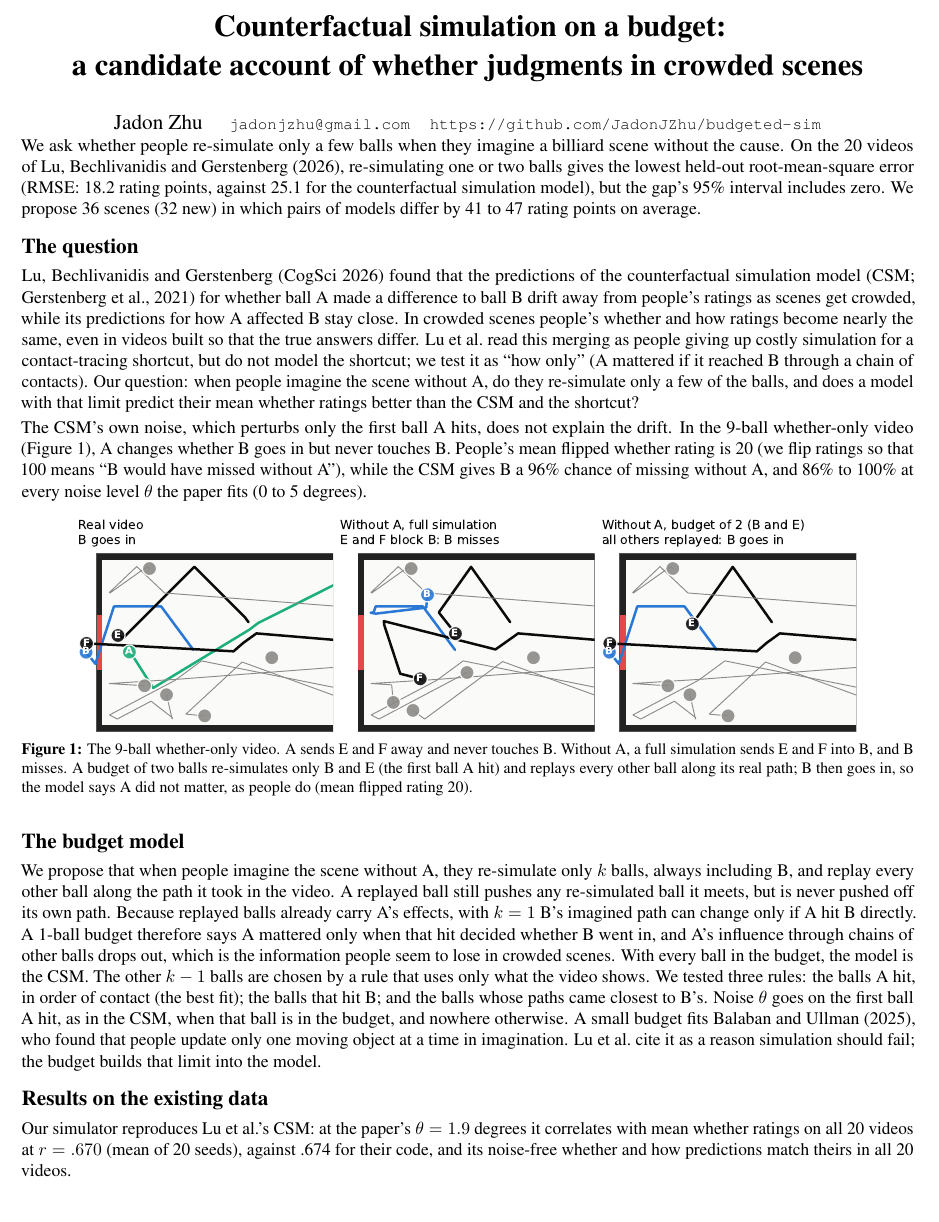
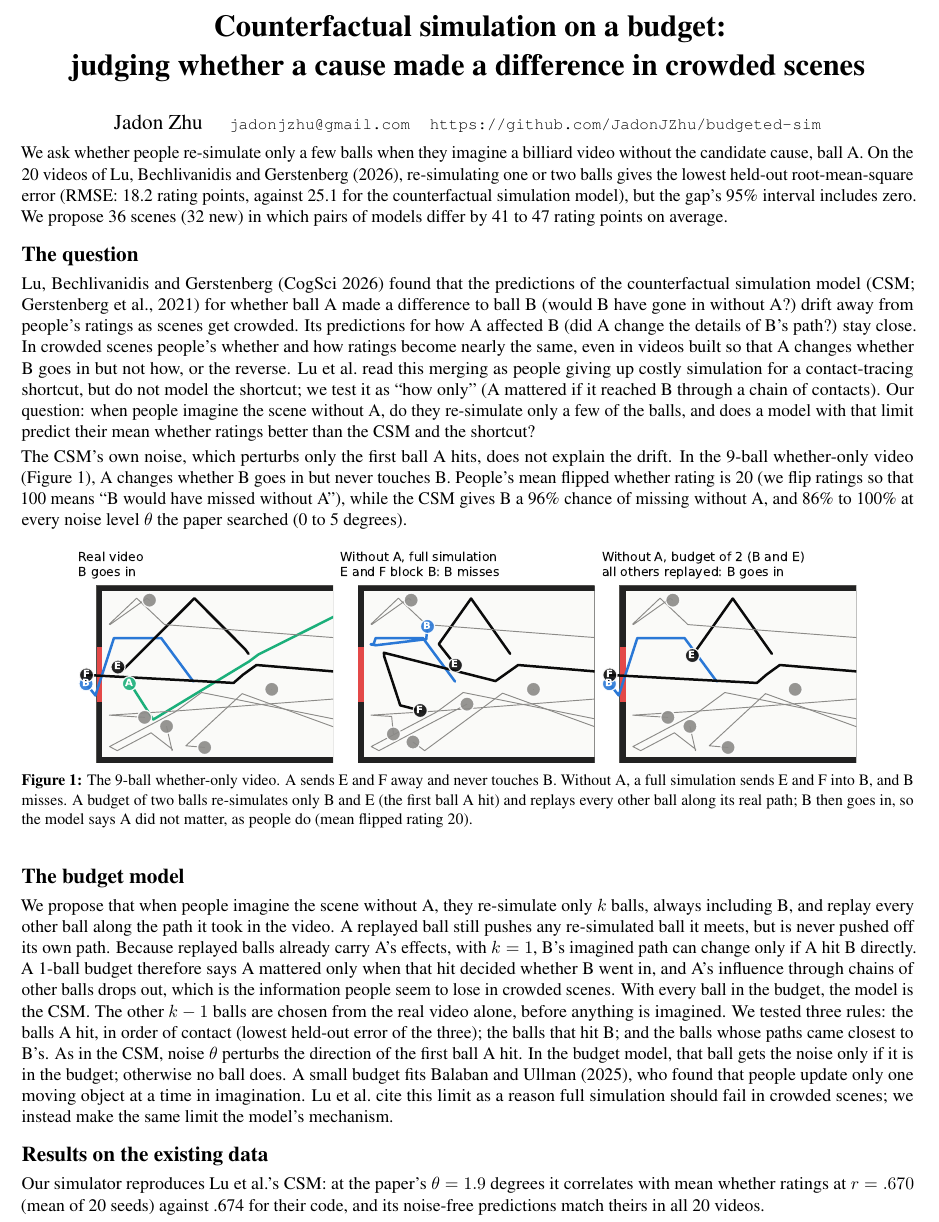
Before and after one commit to JadonJZhu/budgeted-sim, a LaTeX document (writeup/writeup.tex): part of page 1 of 2, cut so that both start at the same text. Compiled offline with pdfLaTeX.

Commit message:
Write-up: clarify terms and sentences flagged in review
Title and question section say what whether and how mean; the selection
rule, noise placement, Balaban and Ullman contrast, bootstrap gap and
simulated-study terms are stated plainly. Still two pages.

```diff
--- a/writeup/writeup.tex
+++ b/writeup/writeup.tex
@@ -14,7 +14,7 @@
 \setlength{\parskip}{2pt}
 \setlength{\parindent}{0pt}
 
-\title{\vspace{-2.2em}\textbf{Counterfactual simulation on a budget:\\a candidate account of whether judgments in crowded scenes}}
+\title{\vspace{-2.2em}\textbf{Counterfactual simulation on a budget:\\judging whether a cause made a difference in crowded scenes}}
 \author{Jadon Zhu \quad \small\texttt{jadonjzhu@gmail.com} \quad \small\url{https://github.com/JadonJZhu/budgeted-sim}}
 \date{\vspace{-2.2em}}
 
@@ -22,12 +22,12 @@
 \maketitle
 
 \vspace{-0.6em}
-We ask whether people re-simulate only a few balls when they imagine a billiard scene without the cause. On the 20 videos of Lu, Bechlivanidis and Gerstenberg (2026), re-simulating one or two balls gives the lowest held-out root-mean-square error (RMSE: 18.2 rating points, against 25.1 for the counterfactual simulation model), but the gap's 95\% interval includes zero. We propose 36 scenes (32 new) in which pairs of models differ by 41 to 47 rating points on average.
+We ask whether people re-simulate only a few balls when they imagine a billiard video without the candidate cause, ball A. On the 20 videos of Lu, Bechlivanidis and Gerstenberg (2026), re-simulating one or two balls gives the lowest held-out root-mean-square error (RMSE: 18.2 rating points, against 25.1 for the counterfactual simulation model), but the gap's 95\% interval includes zero. We propose 36 scenes (32 new) in which pairs of models differ by 41 to 47 rating points on average.
 
 \section*{The question}
-Lu, Bechlivanidis and Gerstenberg (CogSci 2026) found that the predictions of the counterfactual simulation model (CSM; Gerstenberg et al., 2021) for whether ball A made a difference to ball B drift away from people's ratings as scenes get crowded, while its predictions for how A affected B stay close. In crowded scenes people's whether and how ratings become nearly the same, even in videos built so that the true answers differ. Lu et al.\ read this merging as people giving up costly simulation for a contact-tracing shortcut, but do not model the shortcut; we test it as ``how only'' (A mattered if it reached B through a chain of contacts). Our question: when people imagine the scene without A, do they re-simulate only a few of the balls, and does a model with that limit predict their mean whether ratings better than the CSM and the shortcut?
+Lu, Bechlivanidis and Gerstenberg (CogSci 2026) found that the predictions of the counterfactual simulation model (CSM; Gerstenberg et al., 2021) for whether ball A made a difference to ball B (would B have gone in without A?) drift away from people's ratings as scenes get crowded. Its predictions for how A affected B (did A change the details of B's path?) stay close. In crowded scenes people's whether and how ratings become nearly the same, even in videos built so that A changes whether B goes in but not how, or the reverse. Lu et al.\ read this merging as people giving up costly simulation for a contact-tracing shortcut, but do not model the shortcut; we test it as ``how only'' (A mattered if it reached B through a chain of contacts). Our question: when people imagine the scene without A, do they re-simulate only a few of the balls, and does a model with that limit predict their mean whether ratings better than the CSM and the shortcut?
 
-The CSM's own noise, which perturbs only the first ball A hits, does not explain the drift. In the 9-ball whether-only video (Figure~\ref{fig:nine}), A changes whether B goes in but never touches B. People's mean flipped whether rating is 20 (we flip ratings so that 100 means ``B would have missed without A''), while the CSM gives B a 96\% chance of missing without A, and 86\% to 100\% at every noise level $\theta$ the paper fits (0 to 5 degrees).
+The CSM's own noise, which perturbs only the first ball A hits, does not explain the drift. In the 9-ball whether-only video (Figure~\ref{fig:nine}), A changes whether B goes in but never touches B. People's mean flipped whether rating is 20 (we flip ratings so that 100 means ``B would have missed without A''), while the CSM gives B a 96\% chance of missing without A, and 86\% to 100\% at every noise level $\theta$ the paper searched (0 to 5 degrees).
 
 \begin{figure}[h]
 \centering
@@ -37,8 +37,8 @@ The CSM's own noise, which perturbs only the first ball A hits, does not explain
 \end{figure}
 
 \section*{The budget model}
-We propose that when people imagine the scene without A, they re-simulate only $k$ balls, always including B, and replay every other ball along the path it took in the video. A replayed ball still pushes any re-simulated ball it meets, but is never pushed off its own path. Because replayed balls already carry A's effects, with $k=1$ B's imagined path can change only if A hit B directly. A 1-ball budget therefore says A mattered only when that hit decided whether B went in, and A's influence through chains of other balls drops out, which is the information people seem to lose in crowded scenes. With every ball in the budget, the model is the CSM. The other $k-1$ balls are chosen by a rule that uses only what the video shows. We tested three rules: the balls A hit, in order of contact (the best fit); the balls that hit B; and the balls whose paths came closest to B's. Noise $\theta$ goes on the first ball A hit, as in the CSM, when that ball is in the budget, and nowhere otherwise. A small budget fits Balaban and Ullman (2025), who found that people update only one moving object at a time in imagination. Lu et al.\ cite it as a reason simulation should fail; the budget builds that limit into the model.
+We propose that when people imagine the scene without A, they re-simulate only $k$ balls, always including B, and replay every other ball along the path it took in the video. A replayed ball still pushes any re-simulated ball it meets, but is never pushed off its own path. Because replayed balls already carry A's effects, with $k=1$, B's imagined path can change only if A hit B directly. A 1-ball budget therefore says A mattered only when that hit decided whether B went in, and A's influence through chains of other balls drops out, which is the information people seem to lose in crowded scenes. With every ball in the budget, the model is the CSM. The other $k-1$ balls are chosen from the real video alone, before anything is imagined. We tested three rules: the balls A hit, in order of contact (lowest held-out error of the three); the balls that hit B; and the balls whose paths came closest to B's. As in the CSM, noise $\theta$ perturbs the direction of the first ball A hit. In the budget model, that ball gets the noise only if it is in the budget; otherwise no ball does. A small budget fits Balaban and Ullman (2025), who found that people update only one moving object at a time in imagination. Lu et al.\ cite this limit as a reason full simulation should fail in crowded scenes; we instead make the same limit the model's mechanism.
 
 \section*{Results on the existing data}
-Our simulator reproduces Lu et al.'s CSM: at the paper's $\theta=1.9$ degrees it correlates with mean whether ratings on all 20 videos at $r=.670$ (mean of 20 seeds), against .674 for their code, and its noise-free whether and how predictions match theirs in all 20 videos.
+Our simulator reproduces Lu et al.'s CSM: at the paper's $\theta=1.9$ degrees it correlates with mean whether ratings at $r=.670$ (mean of 20 seeds) against .674 for their code, and its noise-free predictions match theirs in all 20 videos.
 
```
Also changed, not shown: writeup/test_section.tex (+3 -3 lines), writeup/writeup.pdf, writeup/writeup.tex (4 more changed lines).
